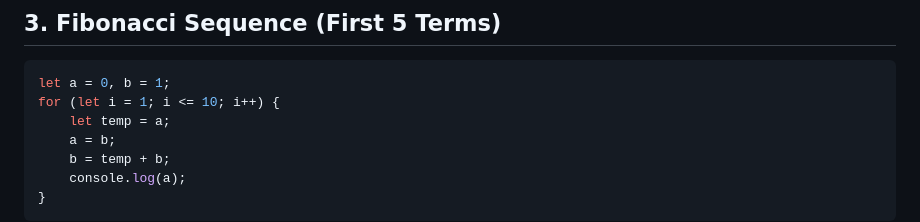
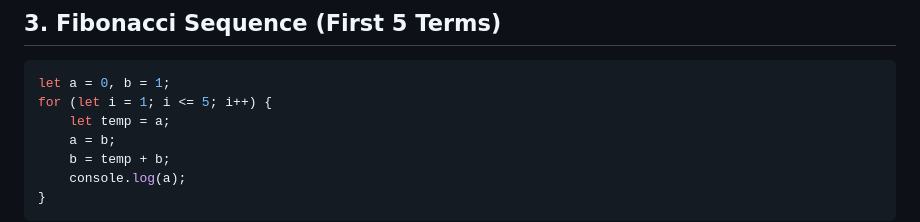
Before and after one commit to AnisurRahmanJU/JS-Trace-Table, a Markdown page: examples/examples.md, the part around the change. Drawn GitHub-style.

````diff
--- a/examples/examples.md
+++ b/examples/examples.md
@@ -40,7 +40,7 @@ console.log(fact);
 
 ```javascript
 let a = 0, b = 1;
-for (let i = 1; i <= 10; i++) {
+for (let i = 1; i <= 5; i++) {
     let temp = a;
     a = b;
     b = temp + b;
````
